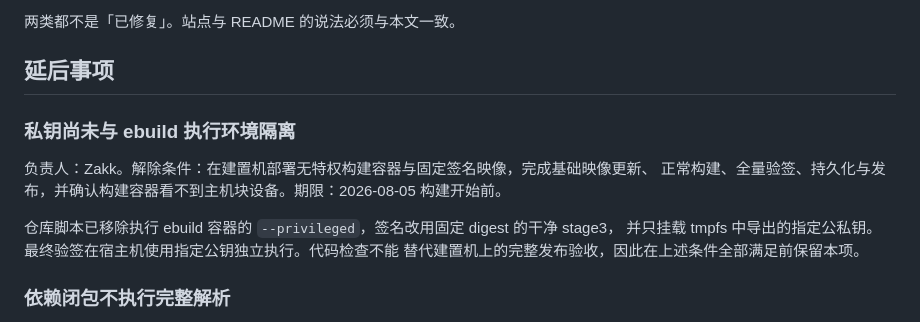
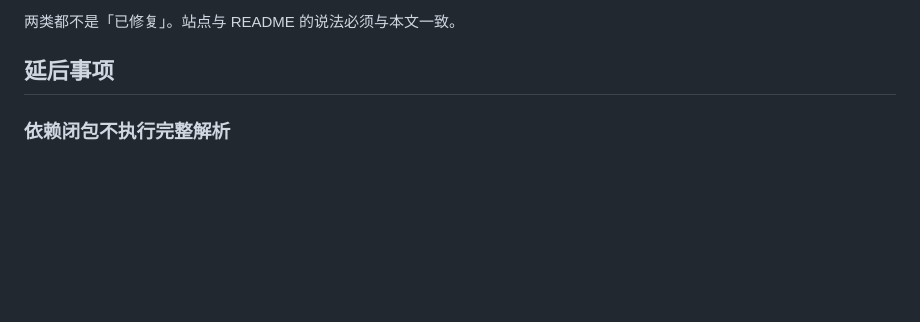
Before and after one commit to gentoo-zh/binhost, a Markdown page: docs/accepted-risks.md, the part around the change. GitHub-like rendering; blank space fills up the shorter version.

```diff
--- a/docs/accepted-risks.md
+++ b/docs/accepted-risks.md
@@ -7,16 +7,6 @@
 两类都不是「已修复」。站点与 README 的说法必须与本文一致。
 
 ## 延后事项
-
-### 私钥尚未与 ebuild 执行环境隔离
-
-负责人：Zakk。解除条件：在建置机部署无特权构建容器与固定签名映像，完成基础映像更新、
-正常构建、全量验签、持久化与发布，并确认构建容器看不到主机块设备。期限：2026-08-05
-构建开始前。
-
-仓库脚本已移除执行 ebuild 容器的 `--privileged`，签名改用固定 digest 的干净 stage3，
-并只挂载 tmpfs 中导出的指定公私钥。最终验签在宿主机使用指定公钥独立执行。代码检查不能
-替代建置机上的完整发布验收，因此在上述条件全部满足前保留本项。
 
 ### 依赖闭包不执行完整解析
 
```
Also changed, not shown: CONTRIBUTING.md (+1 -1 lines), README.md (+2 -1 lines).
